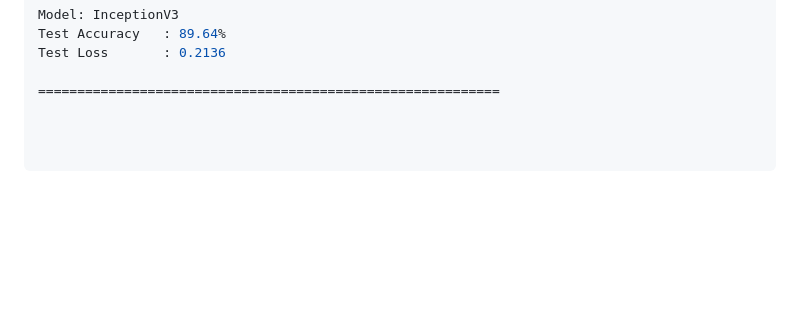
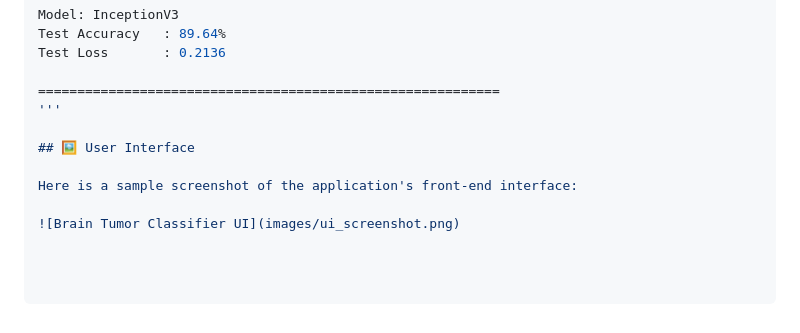
Before and after one commit to Abhishek0Patil/Brain_Tumor_Classification, a Markdown page: README.md, the part around the change. Drawn GitHub-style; blank space fills up the shorter version.

```diff
--- a/README.md
+++ b/README.md
@@ -133,3 +133,10 @@ Test Accuracy   : 89.64%
 Test Loss       : 0.2136
 
 ===========================================================
+'''
+
+## 🖼️ User Interface
+
+Here is a sample screenshot of the application's front-end interface:
+
+![Brain Tumor Classifier UI](images/ui_screenshot.png)
```
